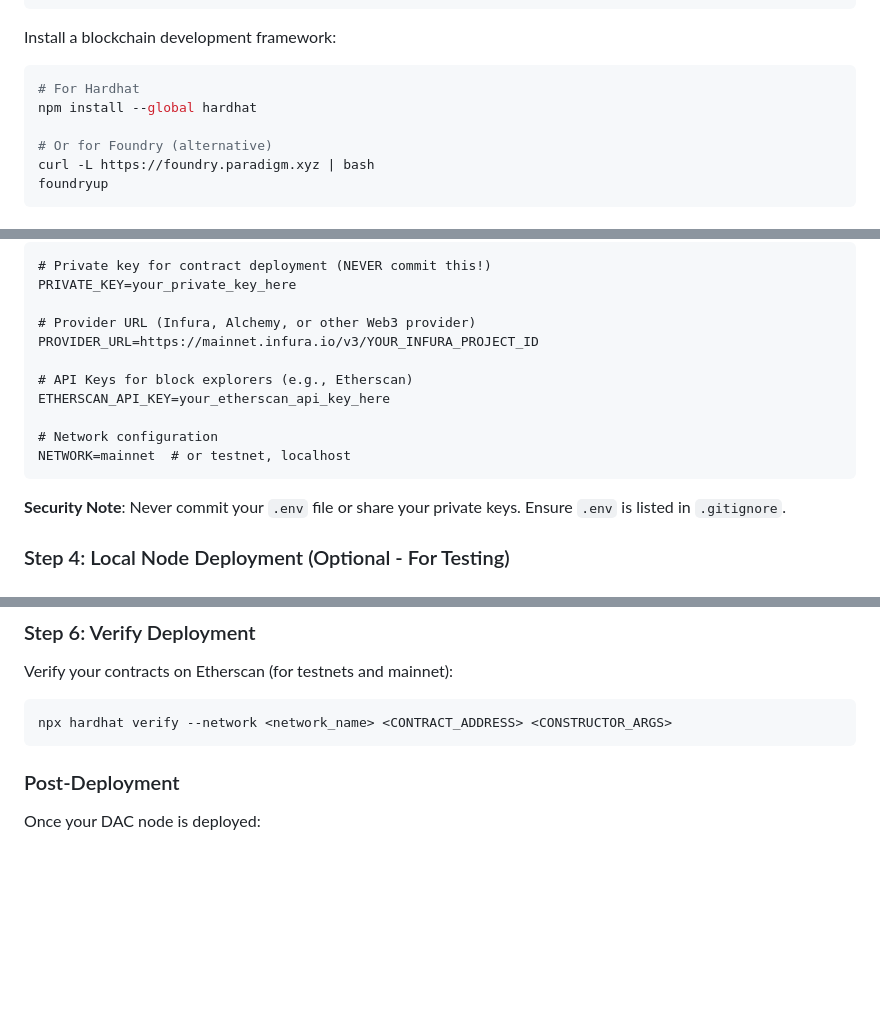
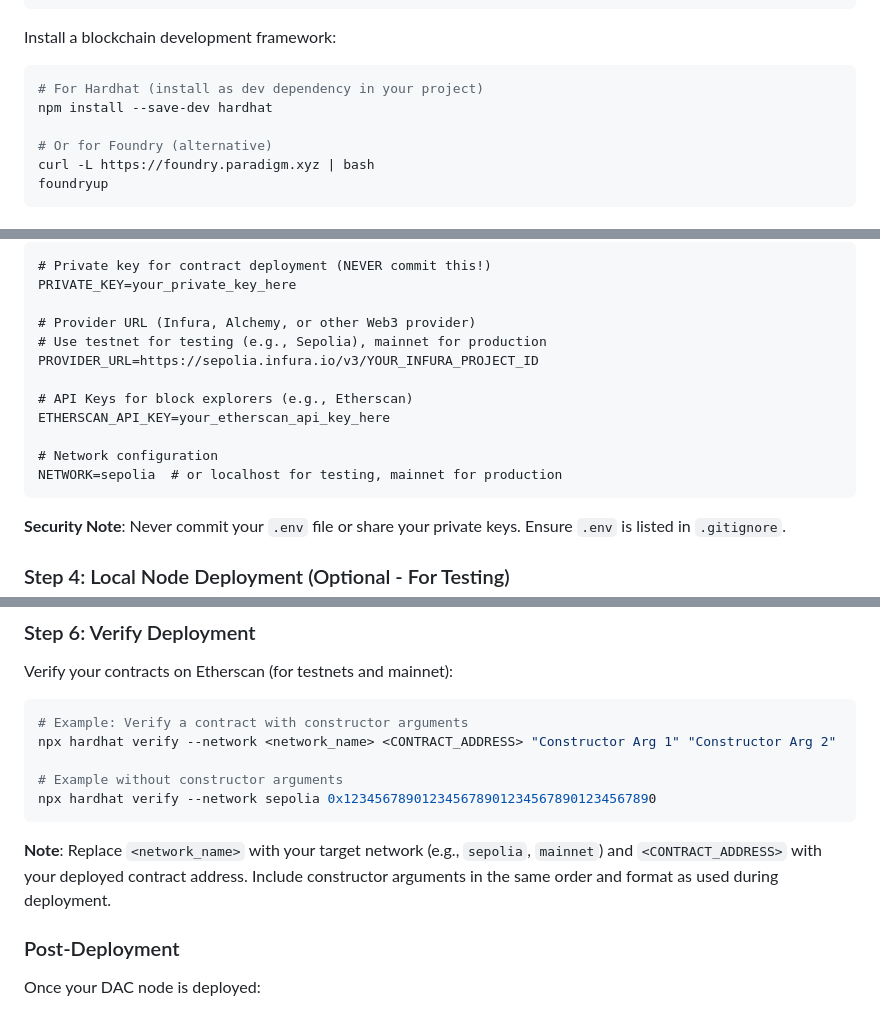
Before and after one commit to Violet-Site-Systems/DAC, a Markdown page: README.md, 3 parts joined by grey strips. Drawn GitHub-style; blank space fills up the shorter version.

Commit message:
Address code review feedback: improve Hardhat installation, use testnet examples, clarify constructor args
Co-authored-by: colleenpridemore <4281084+colleenpridemore@users.noreply.github.com>

````diff
--- a/README.md
+++ b/README.md
@@ -133,8 +133,8 @@ npm --version
 Install a blockchain development framework:
 
 ```bash
-# For Hardhat
-npm install --global hardhat
+# For Hardhat (install as dev dependency in your project)
+npm install --save-dev hardhat
 
 # Or for Foundry (alternative)
 curl -L https://foundry.paradigm.xyz | bash
@@ -173,13 +173,14 @@ cp .env.example .env
 PRIVATE_KEY=your_private_key_here
 
 # Provider URL (Infura, Alchemy, or other Web3 provider)
-PROVIDER_URL=https://mainnet.infura.io/v3/YOUR_INFURA_PROJECT_ID
+# Use testnet for testing (e.g., Sepolia), mainnet for production
+PROVIDER_URL=https://sepolia.infura.io/v3/YOUR_INFURA_PROJECT_ID
 
 # API Keys for block explorers (e.g., Etherscan)
 ETHERSCAN_API_KEY=your_etherscan_api_key_here
 
 # Network configuration
-NETWORK=mainnet  # or testnet, localhost
+NETWORK=sepolia  # or localhost for testing, mainnet for production
 ```
 
 **Security Note**: Never commit your `.env` file or share your private keys. Ensure `.env` is listed in `.gitignore`.
@@ -227,8 +228,14 @@ After deployment, save the contract addresses displayed in the console. You'll n
 Verify your contracts on Etherscan (for testnets and mainnet):
 
 ```bash
-npx hardhat verify --network <network_name> <CONTRACT_ADDRESS> <CONSTRUCTOR_ARGS>
+# Example: Verify a contract with constructor arguments
+npx hardhat verify --network <network_name> <CONTRACT_ADDRESS> "Constructor Arg 1" "Constructor Arg 2"
+
+# Example without constructor arguments
+npx hardhat verify --network sepolia 0x1234567890123456789012345678901234567890
 ```
+
+**Note**: Replace `<network_name>` with your target network (e.g., `sepolia`, `mainnet`) and `<CONTRACT_ADDRESS>` with your deployed contract address. Include constructor arguments in the same order and format as used during deployment.
 
 ### Post-Deployment
 
````
